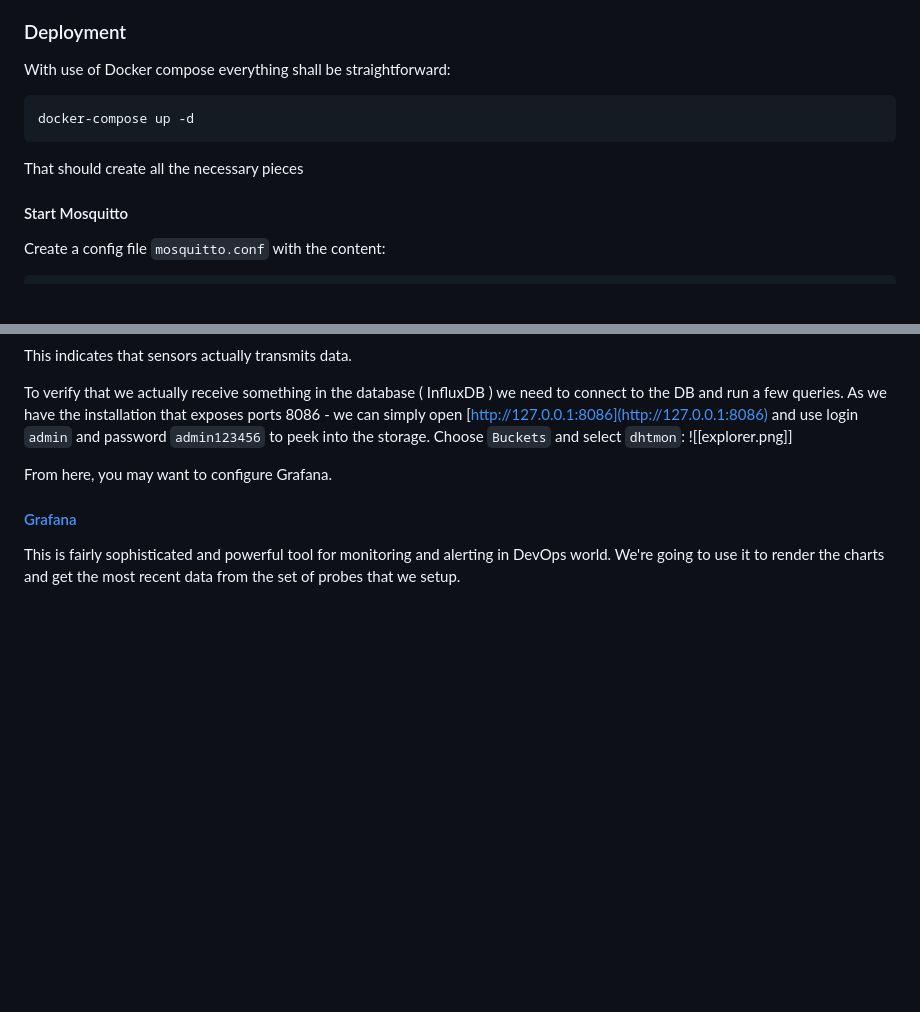
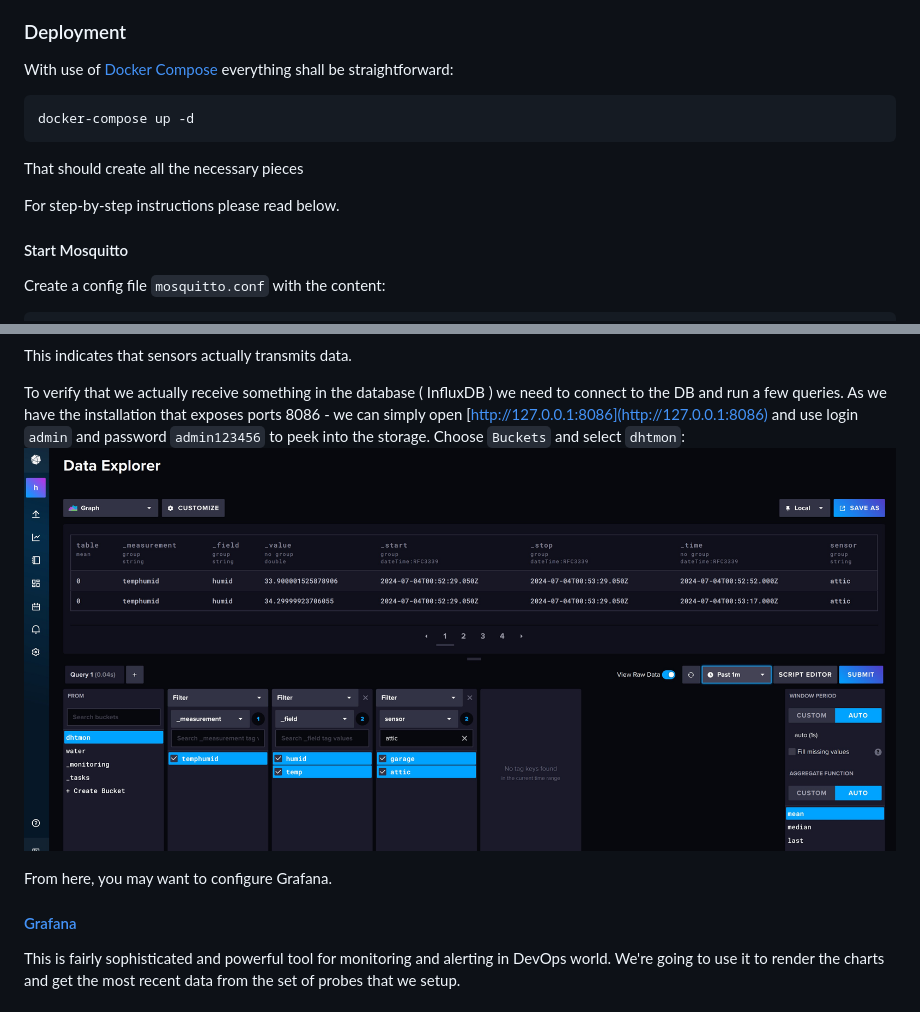
Before and after one commit to apiculallc/dhtmon, a Markdown page: README.md, 2 parts joined by grey strips. Rendered like a GitHub page; blank space fills up the shorter version.

````diff
--- a/README.md
+++ b/README.md
@@ -32,13 +32,16 @@ Clone the repository as `git clone --recurse-submodules -j8 git://github.com/api
 
 ### Deployment
 
-With use of Docker compose everything shall be straightforward:
+With use of [Docker Compose](https://docs.docker.com/compose/) everything shall be straightforward:
 
 ```bash
 docker-compose up -d
 ```
 
 That should create all the necessary pieces
+
+For step-by-step instructions please read below.
+
 #### Start Mosquitto
 
 Create a config file `mosquitto.conf` with the content:
@@ -156,7 +159,7 @@ mqtt-shell -b mqtt://127.0.0.1:1883
 This indicates that sensors actually transmits data.
 
 To verify that we actually receive something in the database ( InfluxDB ) we need to connect to the DB and run a few queries. As we have the installation that exposes ports 8086 - we can simply open [http://127.0.0.1:8086](http://127.0.0.1:8086) and use login  `admin` and password `admin123456` to peek into the storage.  Choose `Buckets` and select `dhtmon`:
-![[explorer.png]]
+![explore](https://raw.githubusercontent.com/apiculallc/dhtmon/main/explorer.png)
 
 From here, you may want to configure Grafana.
 
````
Also changed, not shown: other parts of README.md (+2 -2 lines).
